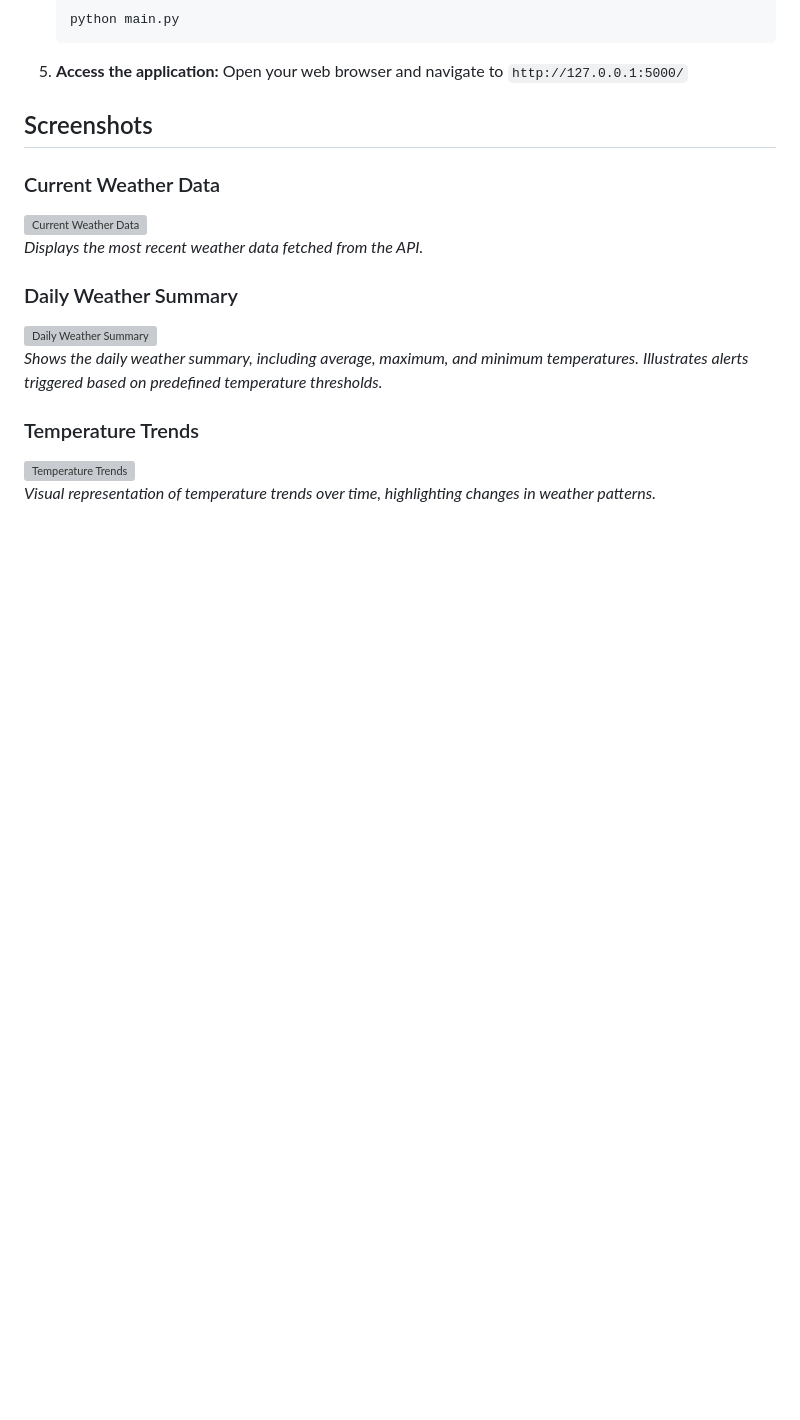
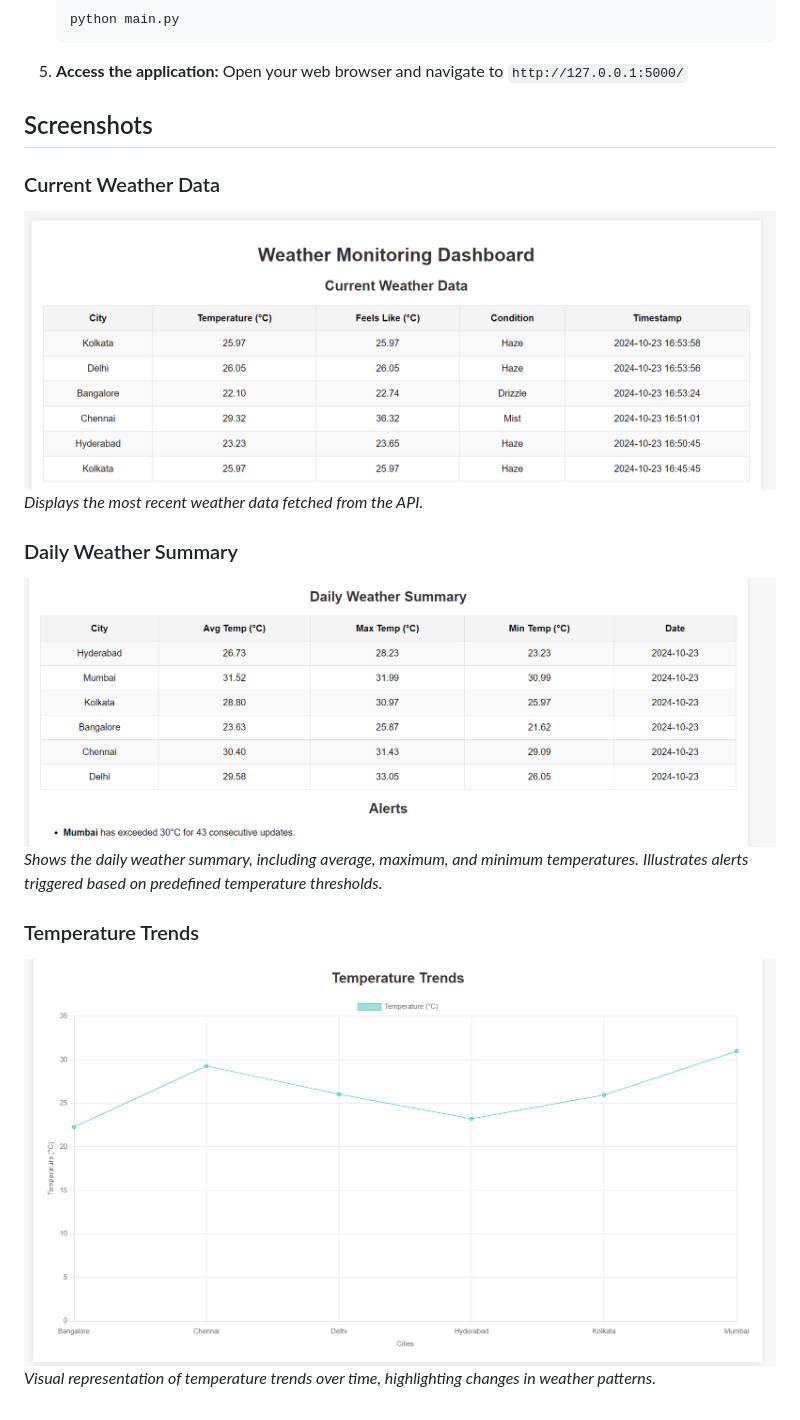
Before and after one commit to Ganesh-Sonawane-IIITV/Real-Time-Data-Processing, a Markdown page: README.md, the part around the change. Rendered like a GitHub page; blank space fills up the shorter version; grey boxes are pictures that could not be loaded.

```diff
--- a/README.md
+++ b/README.md
@@ -76,14 +76,14 @@ Real-Time Data Processing System/
 ## Screenshots
 
 ### Current Weather Data
-![Current Weather Data](Real-Time-Data-Processing/Images/current_weather_data.png)
+![Current Weather Data](https://raw.githubusercontent.com/Ganesh-Sonawane-IIITV/Real-Time-Data-Processing/refs/heads/main/Real-Time%20Data%20Processing%20System/Images/current_weather_data.png)
 *Displays the most recent weather data fetched from the API.*
 
 ### Daily Weather Summary
-![Daily Weather Summary](Real-Time-Data-Processing/Images/daily_weather_summary.png)
+![Daily Weather Summary](https://raw.githubusercontent.com/Ganesh-Sonawane-IIITV/Real-Time-Data-Processing/refs/heads/main/Real-Time%20Data%20Processing%20System/Images/daily_weather_summary%20and%20weather%20alerts.png)
 *Shows the daily weather summary, including average, maximum, and minimum temperatures.*
 *Illustrates alerts triggered based on predefined temperature thresholds.*
 
 ### Temperature Trends
-![Temperature Trends](Real-Time-Data-Processing/Images/temperature_trends.png)
+![Temperature Trends](https://raw.githubusercontent.com/Ganesh-Sonawane-IIITV/Real-Time-Data-Processing/refs/heads/main/Real-Time%20Data%20Processing%20System/Images/temperature%20trends.png)
 *Visual representation of temperature trends over time, highlighting changes in weather patterns.*
```
